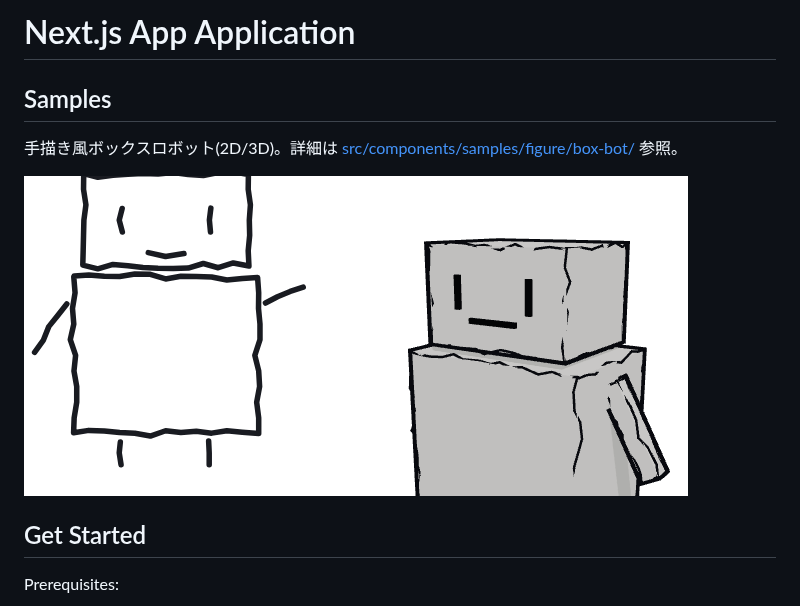
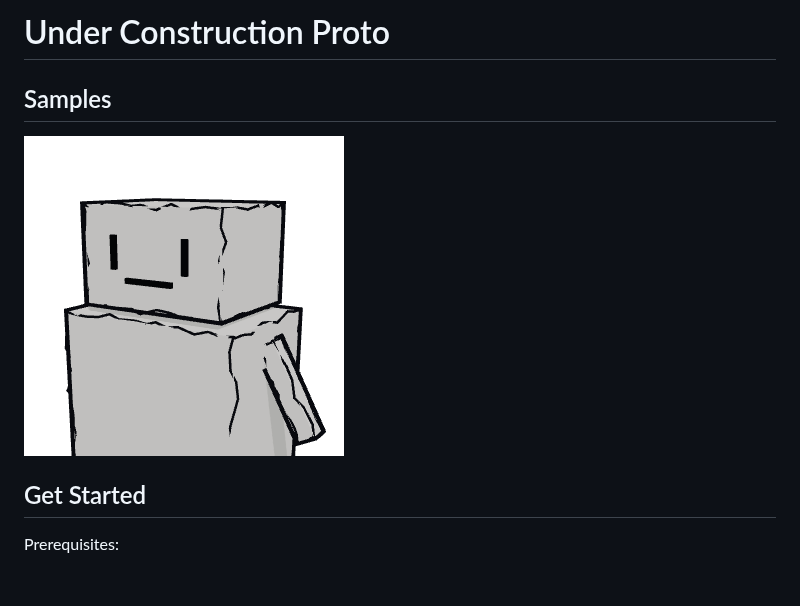
Before and after one commit to ysKuga/under-construction-proto, a Markdown page: README.md, the part around the change. Rendered like a GitHub page; pictures changed too: .github/assets/box-bot.png; blank space fills up the shorter version.

Commit message:
docs: README のタイトル変更、box-bot 画像を3D単体に、説明文を削除
Co-Authored-By: Claude Sonnet 5 <noreply@anthropic.com>

```diff
--- a/README.md
+++ b/README.md
@@ -1,8 +1,6 @@
-# Next.js App Application
+# Under Construction Proto
 
 ## Samples
-
-手描き風ボックスロボット(2D/3D)。詳細は [src/components/samples/figure/box-bot/](src/components/samples/figure/box-bot/README.md) 参照。
 
 ![box-bot](.github/assets/box-bot.png)
 
```
